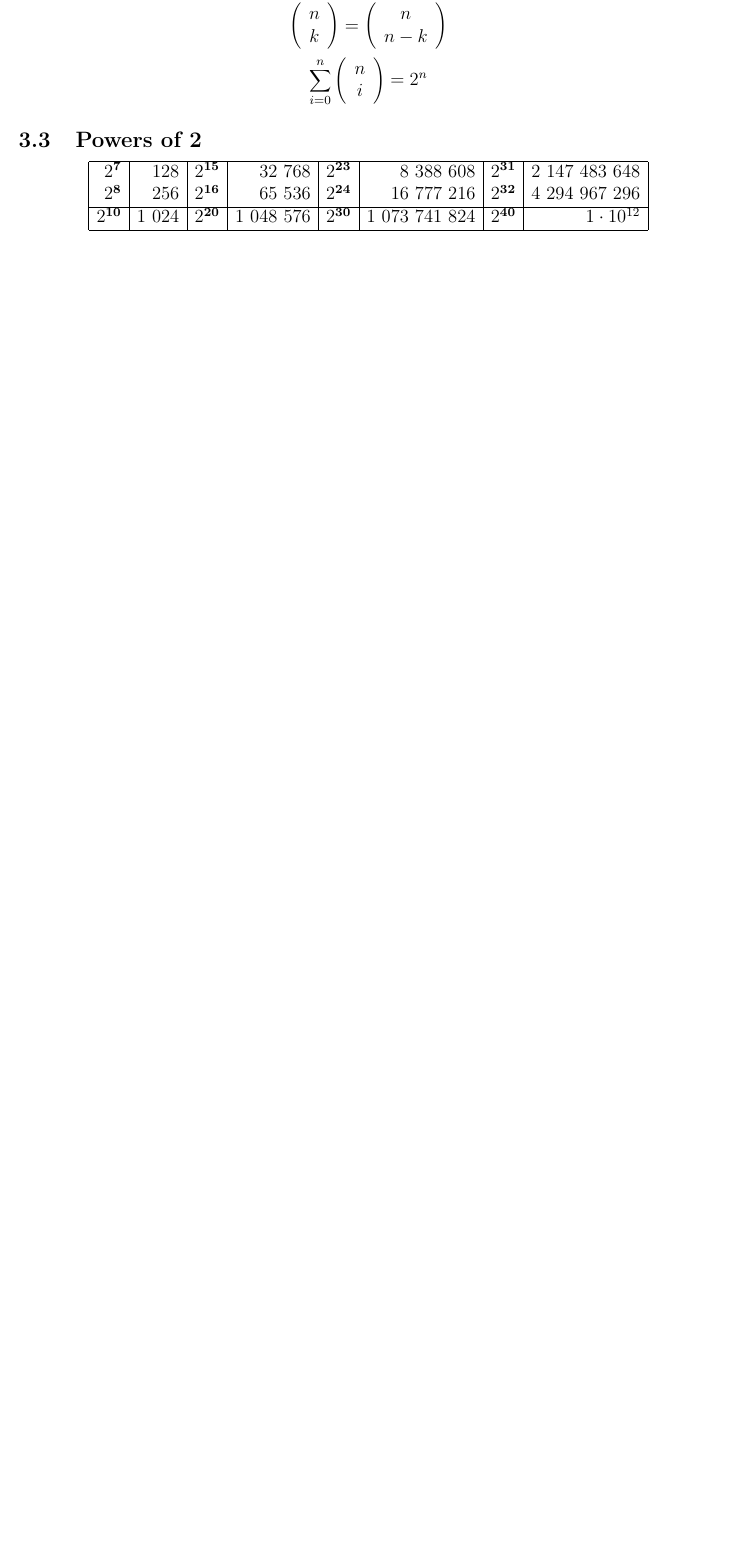
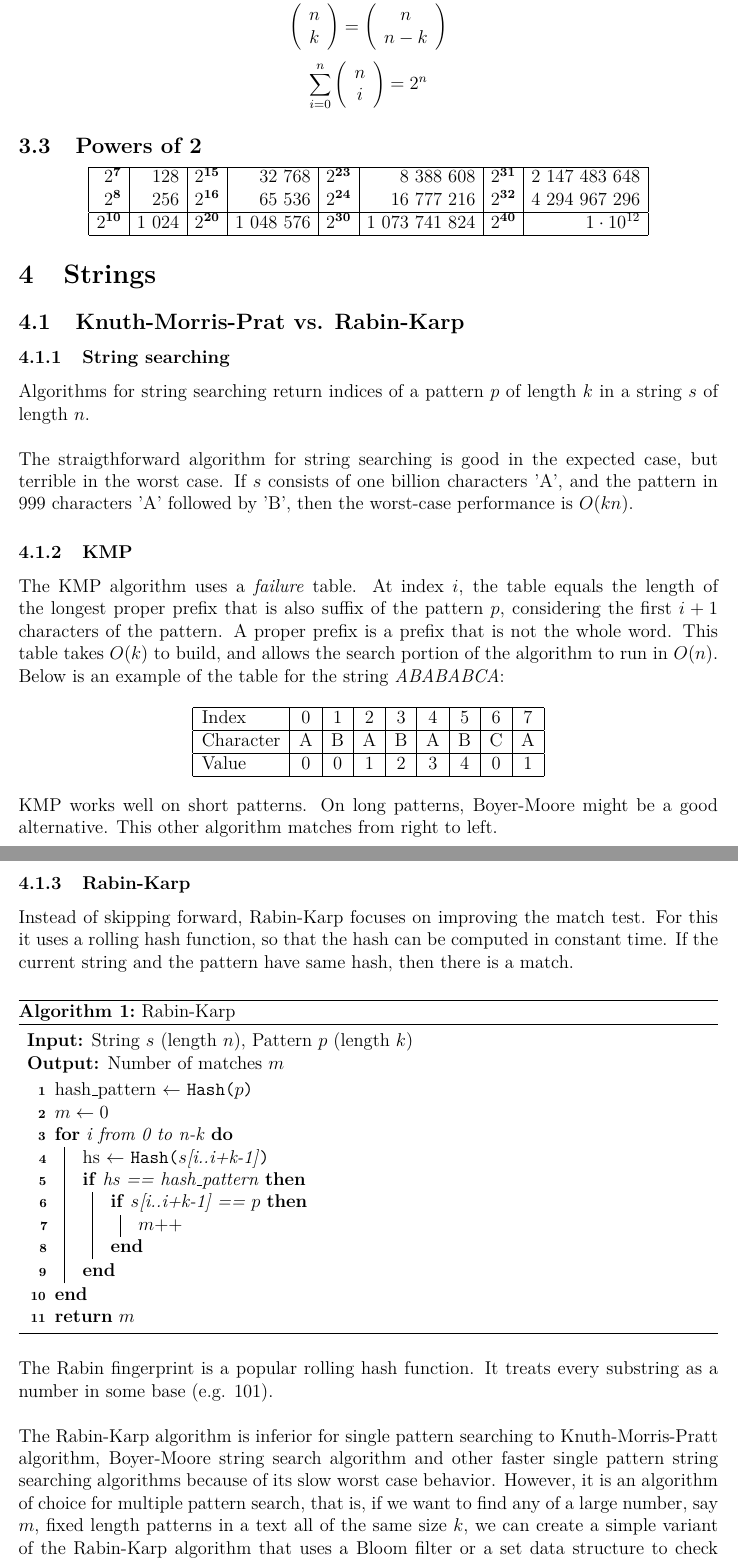
Before and after one commit to deiss/interviewprep, a LaTeX document (cs/cs.tex): part of page 3 of 12 before the commit and two parts of pages 4 and 5 of 14 after it, the two joined at a grey line, cut so that both start at the same text, the shorter picture padded with empty space. Compiled offline with pdfLaTeX.

Commit message:
New section on string matching

```diff
--- a/cs/cs.tex
+++ b/cs/cs.tex
@@ -165,6 +165,69 @@ $$\sum_{i=0}^{n}\left(\begin{array}{c}n\\ i\end{array}\right) = 2^n$$
   \end{array}
 \end{math}
 \end{center}
+
+\section{Strings}
+
+  \subsection{Knuth-Morris-Prat vs. Rabin-Karp}
+
+    \subsubsection{String searching}
+
+Algorithms for string searching return indices of a pattern $p$ of length $k$ in a string $s$ of length $n$.
+
+~\\
+The straigthforward algorithm for string searching is good in the expected case, but terrible in the worst case. If $s$ consists of one billion characters 'A', and the pattern in 999 characters 'A' followed by 'B', then the worst-case performance is $O(kn)$.
+
+    \subsubsection{KMP}
+
+The KMP algorithm uses a \textit{failure} table. At index $i$, the table equals the length of the longest proper prefix that is also suffix of the pattern $p$, considering the first $i+1$ characters of the pattern. A proper prefix is a prefix that is not the whole word. This table takes $O(k)$ to build, and allows the search portion of the algorithm to run in $O(n)$. Below is an example of the table for the string \textit{ABABABCA}:
+
+\begin{center}
+  \begin{tabular}{| l | c | c | c | c | c | c | c | c |}
+    \hline
+    Index & 0 & 1 & 2 & 3 & 4 & 5 & 6 & 7 \\ \hline
+    Character & A & B & A & B & A & B & C & A \\ \hline
+    Value & 0 & 0 & 1 & 2 & 3 & 4 & 0 & 1 \\ \hline
+  \end{tabular}
+\end{center}
+
+KMP works well on short patterns. On long patterns, Boyer-Moore might be a good alternative. This other algorithm matches from right to left.
+
+    \subsubsection{Rabin-Karp}
+
+Instead of skipping forward, Rabin-Karp focuses on improving the match test. For this it uses a rolling hash function, so that the hash can be computed in constant time. If the current string and the pattern have same hash, then there is a match.
+
+\vspace{0.5cm}
+\IncMargin{2em}
+\begin{algorithm}[H]
+\SetKwInput{Input}{Input}
+\SetKwInput{Output}{Output}
+\SetKwFunction{Hash}{Hash}
+\caption{Rabin-Karp}
+\vspace{0.1cm}
+\Indm
+  \Input{String $s$ (length $n$), Pattern $p$ (length $k$)}
+\Output{Number of matches $m$}
+\Indp
+\vspace{0.1cm}
+hash\_pattern $\gets$ \Hash{$p$}\\
+$m \gets 0$\\
+\For{i from 0 to n-k}{
+  hs $\gets$ \Hash{$s$[i..i+k-1]}\\
+  \If{hs == hash\_pattern}{
+    \If{$s$[i..i+k-1] == $p$}{
+      $m$++
+    }
+  }
+}
+\KwRet{$m$}
+\end{algorithm}
+\DecMargin{2em}
+\vspace{0.5cm}
+
+The Rabin fingerprint is a popular rolling hash function. It treats every substring as a number in some base (e.g. 101).
+
+~\\
+The Rabin-Karp algorithm is inferior for single pattern searching to Knuth-Morris-Pratt algorithm, Boyer-Moore string search algorithm and other faster single pattern string searching algorithms because of its slow worst case behavior. However, it is an algorithm of choice for multiple pattern search, that is, if we want to find any of a large number, say $m$, fixed length patterns in a text all of the same size $k$, we can create a simple variant of the Rabin-Karp algorithm that uses a Bloom filter or a set data structure to check whether the hash of a given string belongs to a set of hash values of patterns we are looking for. This has a expected complexity of $O(n + mk)$.
 
 \section{Dynamic Programming -- Greedy}
 
```
Also changed, not shown: cs/cs.tex (15 more changed lines).
